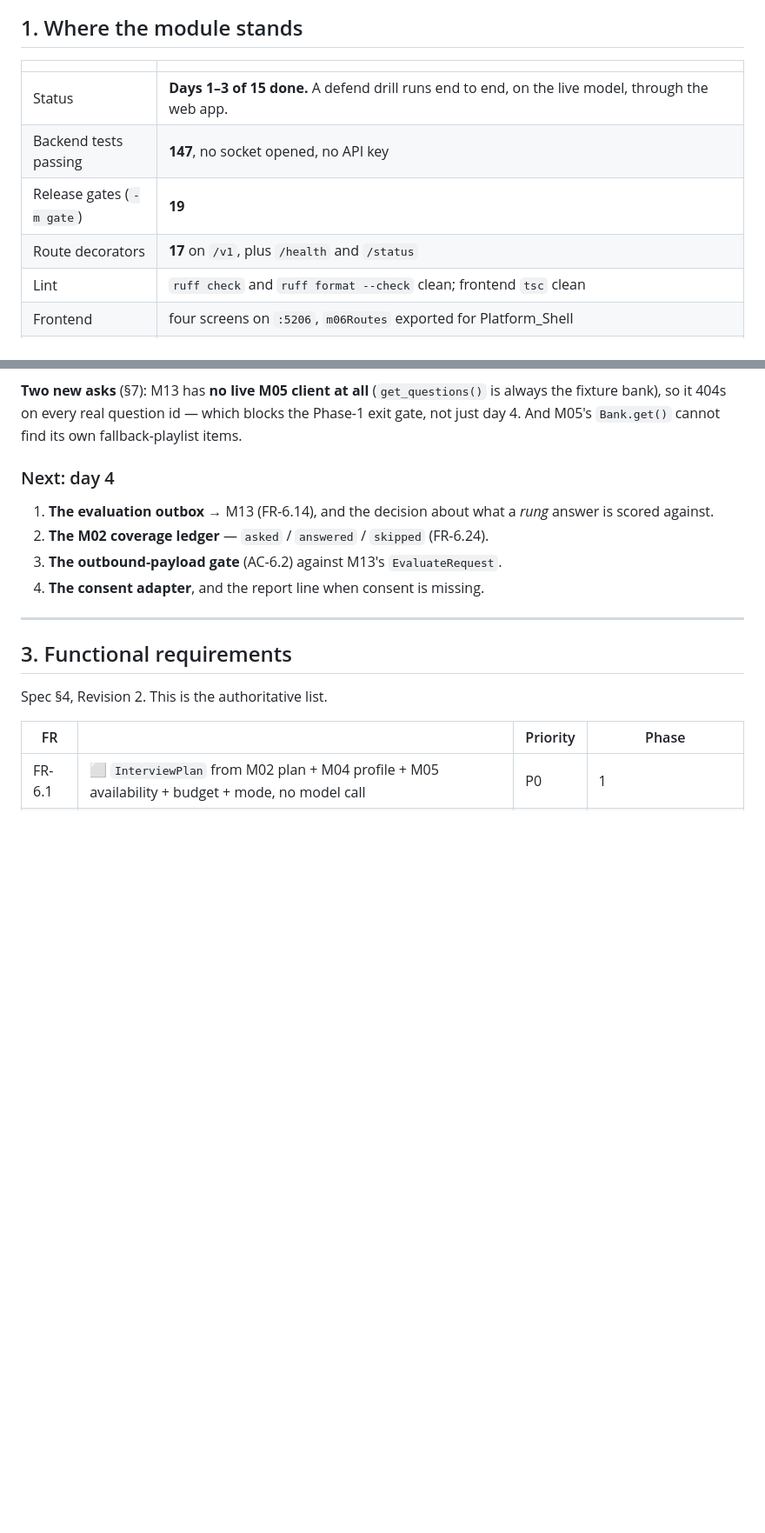
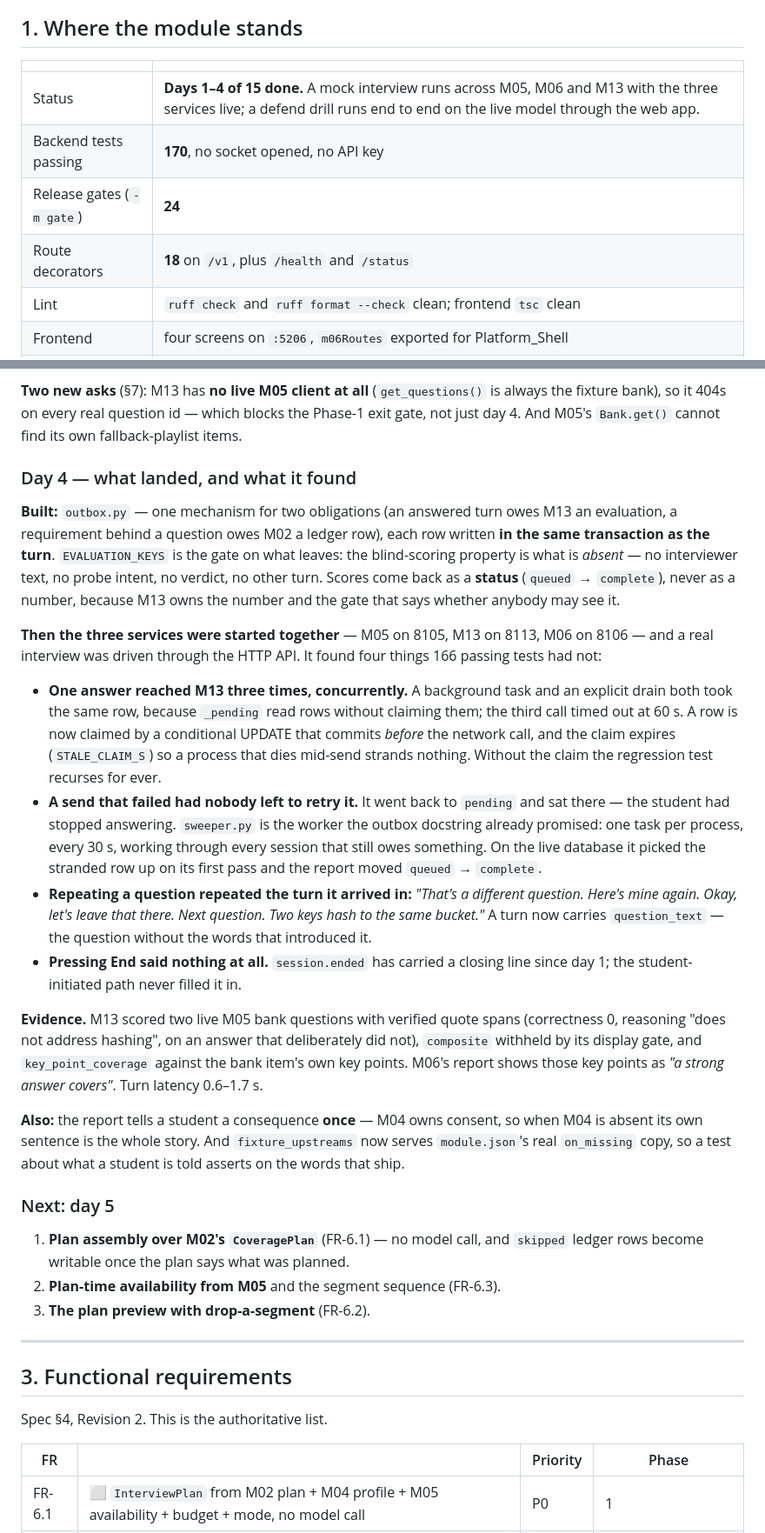
Before and after one commit to MNEMOS-PREP/Mock_Interview_Engine, a Markdown page: plan_in_depth/M06_Mock_Interview_Engine_TODO.md, 2 parts joined by grey strips. Shown at 87% size. GitHub-like rendering; blank space fills up the shorter version.

```diff
--- a/plan_in_depth/M06_Mock_Interview_Engine_TODO.md
+++ b/plan_in_depth/M06_Mock_Interview_Engine_TODO.md
@@ -41,10 +41,10 @@ _Nothing scouted for this module yet._
 
 | | |
 |---|---|
-| Status | **Days 1–3 of 15 done.** A defend drill runs end to end, on the live model, through the web app. |
-| Backend tests passing | **147**, no socket opened, no API key |
-| Release gates (`-m gate`) | **19** |
-| Route decorators | **17** on `/v1`, plus `/health` and `/status` |
+| Status | **Days 1–4 of 15 done.** A mock interview runs across M05, M06 and M13 with the three services live; a defend drill runs end to end on the live model through the web app. |
+| Backend tests passing | **170**, no socket opened, no API key |
+| Release gates (`-m gate`) | **24** |
+| Route decorators | **18** on `/v1`, plus `/health` and `/status` |
 | Lint | `ruff check` and `ruff format --check` clean; frontend `tsc` clean |
 | Frontend | four screens on `:5206`, `m06Routes` exported for Platform_Shell |
 | Measured | strategist p95 **1106 ms**, interviewer first token p95 **919 ms**, a rung ≈ **2.0 s** to first visible token (AC-6.4 wants ≤ 2.5 s) — `Backend/reports/latency-*.json` |
@@ -108,12 +108,56 @@ _Nothing scouted for this module yet._
 
 **Two new asks** (§7): M13 has **no live M05 client at all** (`get_questions()` is always the fixture bank), so it 404s on every real question id — which blocks the Phase-1 exit gate, not just day 4. And M05's `Bank.get()` cannot find its own fallback-playlist items.
 
-### Next: day 4
+### Day 4 — what landed, and what it found
 
-1. **The evaluation outbox** → M13 (FR-6.14), and the decision about what a *rung* answer is scored against.
-2. **The M02 coverage ledger** — `asked` / `answered` / `skipped` (FR-6.24).
-3. **The outbound-payload gate** (AC-6.2) against M13's `EvaluateRequest`.
-4. **The consent adapter**, and the report line when consent is missing.
+**Built:** `outbox.py` — one mechanism for two obligations (an answered turn owes
+M13 an evaluation, a requirement behind a question owes M02 a ledger row), each
+row written **in the same transaction as the turn**. `EVALUATION_KEYS` is the
+gate on what leaves: the blind-scoring property is what is *absent* — no
+interviewer text, no probe intent, no verdict, no other turn. Scores come back
+as a **status** (`queued` → `complete`), never as a number, because M13 owns
+the number and the gate that says whether anybody may see it.
+
+**Then the three services were started together** — M05 on 8105, M13 on 8113,
+M06 on 8106 — and a real interview was driven through the HTTP API. It found
+four things 166 passing tests had not:
+
+- **One answer reached M13 three times, concurrently.** A background task and
+  an explicit drain both took the same row, because `_pending` read rows
+  without claiming them; the third call timed out at 60 s. A row is now claimed
+  by a conditional UPDATE that commits *before* the network call, and the claim
+  expires (`STALE_CLAIM_S`) so a process that dies mid-send strands nothing.
+  Without the claim the regression test recurses for ever.
+- **A send that failed had nobody left to retry it.** It went back to `pending`
+  and sat there — the student had stopped answering. `sweeper.py` is the worker
+  the outbox docstring already promised: one task per process, every 30 s,
+  working through every session that still owes something. On the live database
+  it picked the stranded row up on its first pass and the report moved
+  `queued` → `complete`.
+- **Repeating a question repeated the turn it arrived in:** *"That's a different
+  question. Here's mine again. Okay, let's leave that there. Next question. Two
+  keys hash to the same bucket."* A turn now carries `question_text` — the
+  question without the words that introduced it.
+- **Pressing End said nothing at all.** `session.ended` has carried a closing
+  line since day 1; the student-initiated path never filled it in.
+
+**Evidence.** M13 scored two live M05 bank questions with verified quote spans
+(correctness 0, reasoning "does not address hashing", on an answer that
+deliberately did not), `composite` withheld by its display gate, and
+`key_point_coverage` against the bank item's own key points. M06's report shows
+those key points as *"a strong answer covers"*. Turn latency 0.6–1.7 s.
+
+**Also:** the report tells a student a consequence **once** — M04 owns consent,
+so when M04 is absent its own sentence is the whole story. And
+`fixture_upstreams` now serves `module.json`'s real `on_missing` copy, so a
+test about what a student is told asserts on the words that ship.
+
+### Next: day 5
+
+1. **Plan assembly over M02's `CoveragePlan`** (FR-6.1) — no model call, and
+   `skipped` ledger rows become writable once the plan says what was planned.
+2. **Plan-time availability from M05** and the segment sequence (FR-6.3).
+3. **The plan preview with drop-a-segment** (FR-6.2).
 
 ---
 
```
Also changed, not shown: other parts of plan_in_depth/M06_Mock_Interview_Engine_TODO.md (+18 -17 lines), plan_in_depth/M06_Mock_Interview_Engine.md (+18 -1 lines).
